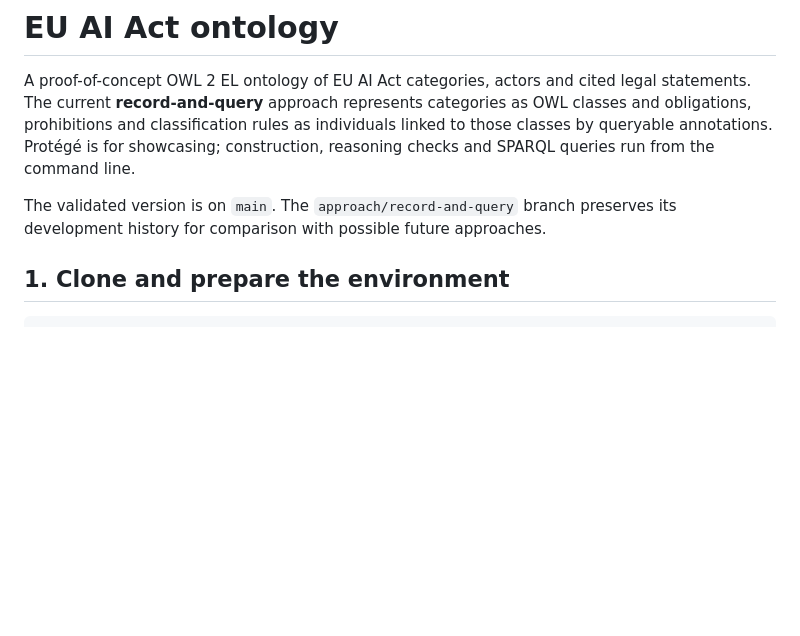
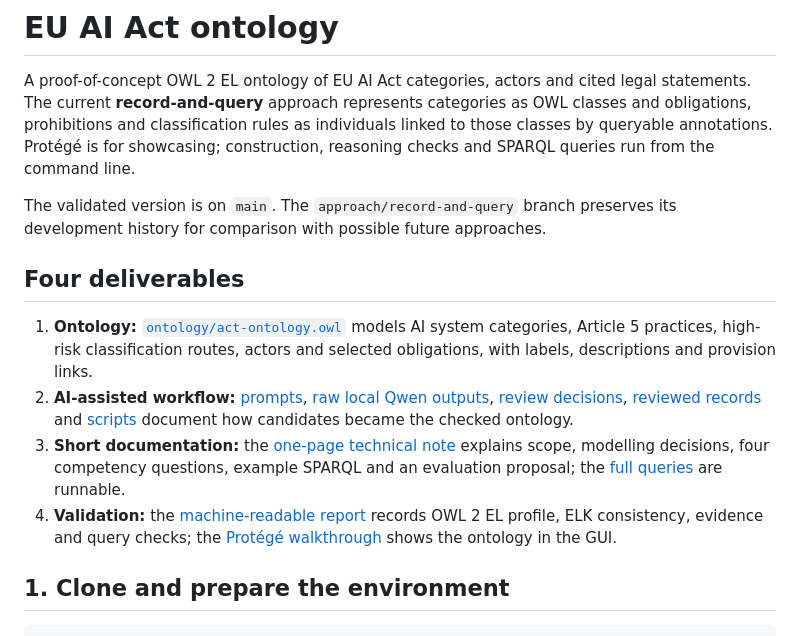
Before and after one commit to ferzcam/act_ontology, a Markdown page: README.md, the part around the change. Drawn GitHub-style; blank space fills up the shorter version.

Commit message:
Summarize four deliverables in README

```diff
--- a/README.md
+++ b/README.md
@@ -3,6 +3,13 @@
 A proof-of-concept OWL 2 EL ontology of EU AI Act categories, actors and cited legal statements. The current **record-and-query** approach represents categories as OWL classes and obligations, prohibitions and classification rules as individuals linked to those classes by queryable annotations. Protégé is for showcasing; construction, reasoning checks and SPARQL queries run from the command line.
 
 The validated version is on `main`. The `approach/record-and-query` branch preserves its development history for comparison with possible future approaches.
+
+## Four deliverables
+
+1. **Ontology:** [`ontology/act-ontology.owl`](ontology/act-ontology.owl) models AI system categories, Article 5 practices, high-risk classification routes, actors and selected obligations, with labels, descriptions and provision links.
+2. **AI-assisted workflow:** [prompts](prompts/pi-qwen/), [raw local Qwen outputs](intermediate/pi-qwen/), [review decisions](intermediate/review.md), [reviewed records](ontology/reviewed-records.json) and [scripts](scripts/) document how candidates became the checked ontology.
+3. **Short documentation:** the [one-page technical note](docs/technical-note.md) explains scope, modelling decisions, four competency questions, example SPARQL and an evaluation proposal; the [full queries](queries/) are runnable.
+4. **Validation:** the [machine-readable report](reports/validation.json) records OWL 2 EL profile, ELK consistency, evidence and query checks; the [Protégé walkthrough](docs/protege-showcase.md) shows the ontology in the GUI.
 
 ## 1. Clone and prepare the environment
 
```
